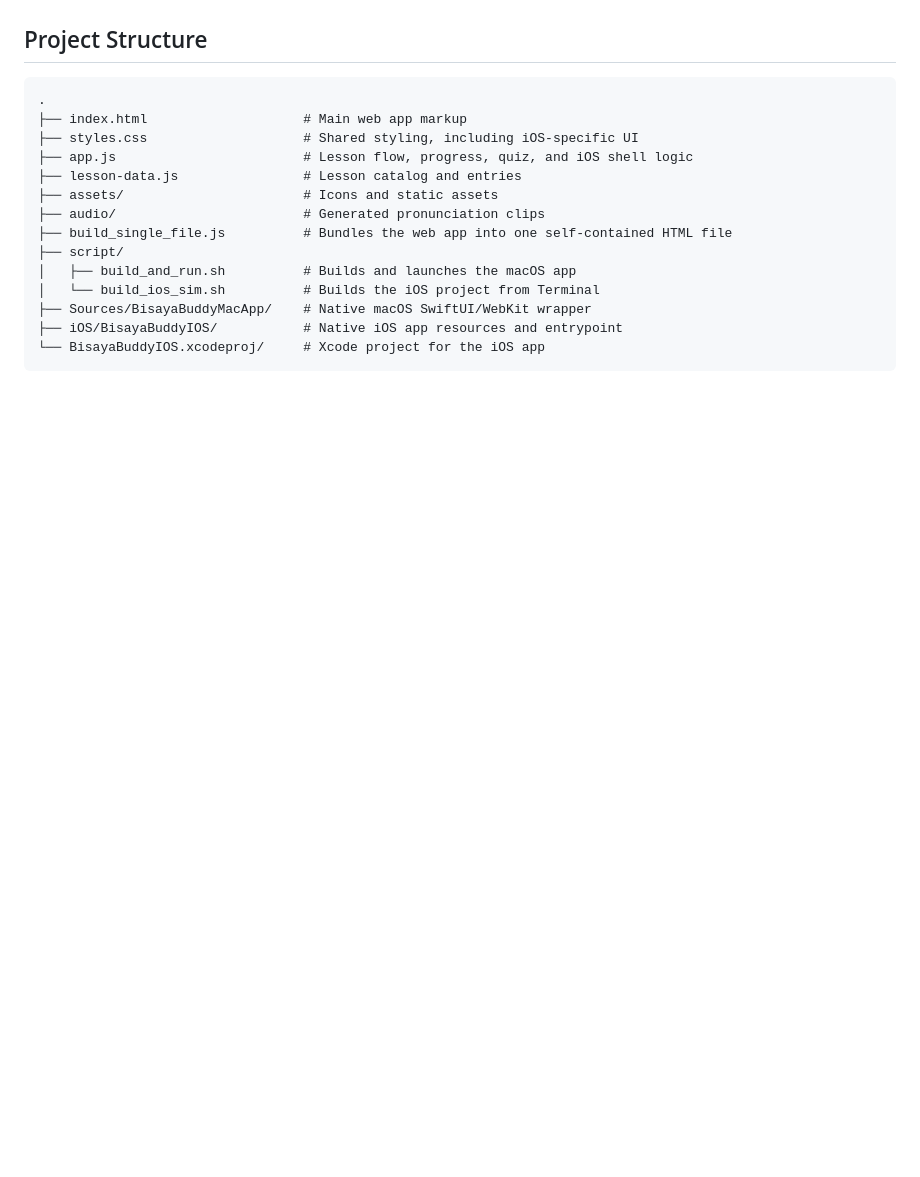
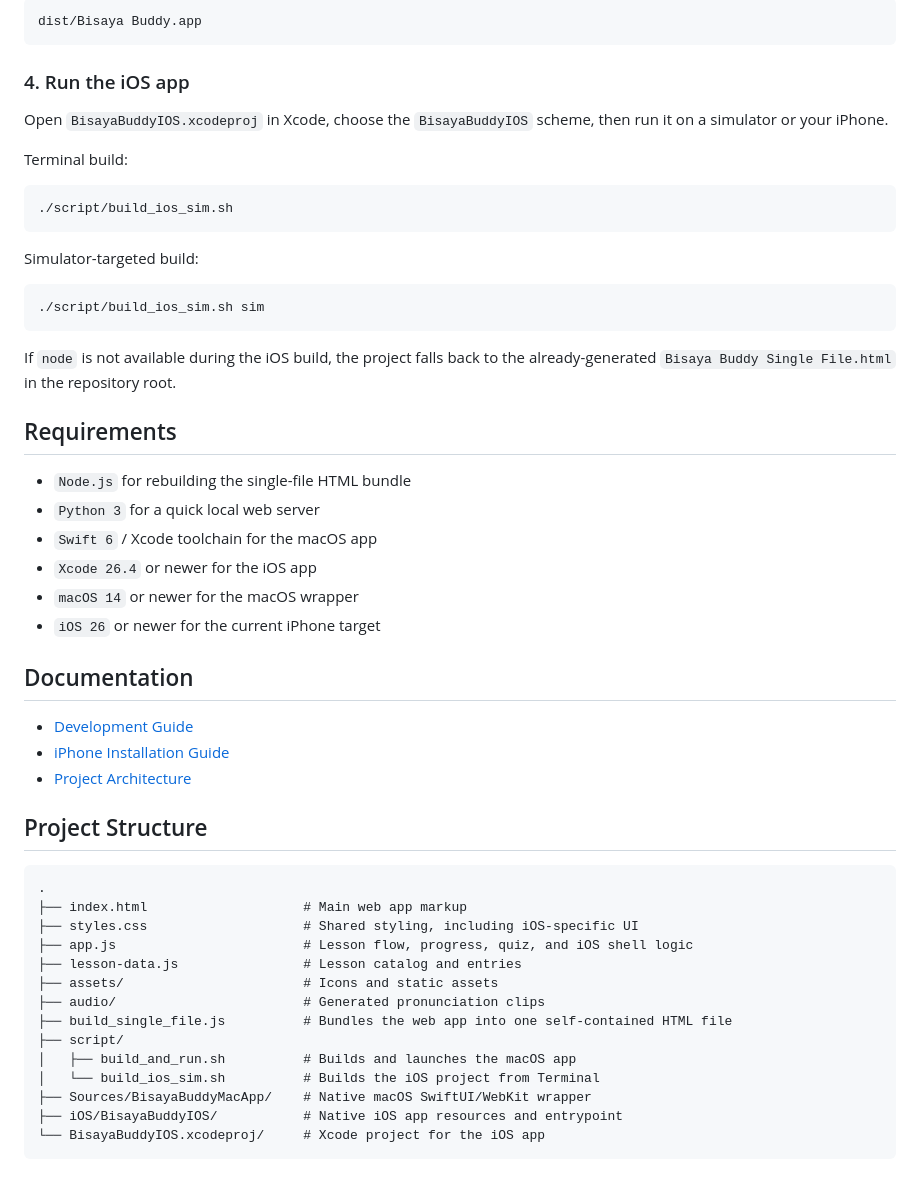
Before and after one commit to Vincent-Hattinga-Verschure/Bisaya_Buddy_app, a Markdown page: README.md, the part around one of its changes. Rendered like a GitHub page; blank space fills up the shorter version.

````diff
--- a/README.md
+++ b/README.md
@@ -16,3 +90,41 @@ and iPhone experiences.
+```text
+dist/Bisaya Buddy.app
+```
+
+### 4. Run the iOS app
+
+Open `BisayaBuddyIOS.xcodeproj` in Xcode, choose the `BisayaBuddyIOS` scheme,
+then run it on a simulator or your iPhone.
+
+Terminal build:
+
+```bash
+./script/build_ios_sim.sh
+```
+
+Simulator-targeted build:
+
+```bash
+./script/build_ios_sim.sh sim
+```
+
+If `node` is not available during the iOS build, the project falls back to the
+already-generated `Bisaya Buddy Single File.html` in the repository root.
+
+## Requirements
+
+- `Node.js` for rebuilding the single-file HTML bundle
+- `Python 3` for a quick local web server
+- `Swift 6` / Xcode toolchain for the macOS app
+- `Xcode 26.4` or newer for the iOS app
+- `macOS 14` or newer for the macOS wrapper
+- `iOS 26` or newer for the current iPhone target
+
+## Documentation
+
+- [Development Guide](docs/development.md)
+- [iPhone Installation Guide](docs/ios-installation.md)
+- [Project Architecture](docs/project-architecture.md)
 
 ## Project Structure
 
````
Also changed, not shown: other parts of README.md (+85 -90 lines).
